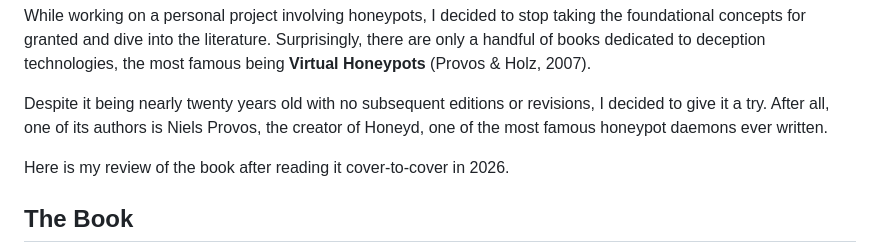
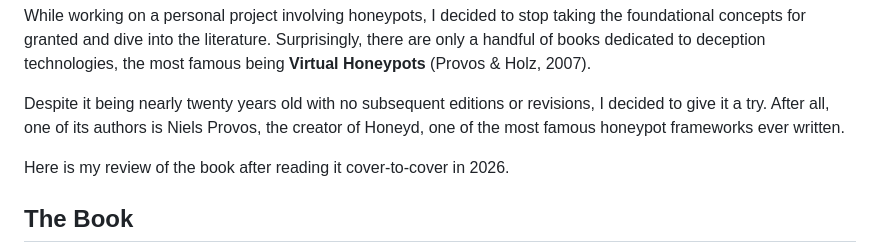
Before and after one commit to lopes/lopes-logbook, a Markdown page: log/review-virtual-honeypots/index.md, the part around one of its changes. Rendered like a GitHub page.

Commit message:
final review done

```diff
--- a/log/review-virtual-honeypots/index.md
+++ b/log/review-virtual-honeypots/index.md
@@ -8,7 +8,7 @@ image: "og-review-virtual-honeypots.webp"
 
 While working on a personal project involving honeypots, I decided to stop taking the foundational concepts for granted and dive into the literature. Surprisingly, there are only a handful of books dedicated to deception technologies, the most famous being **Virtual Honeypots** (Provos & Holz, 2007).
 
-Despite it being nearly twenty years old with no subsequent editions or revisions, I decided to give it a try. After all, one of its authors is Niels Provos, the creator of Honeyd, one of the most famous honeypot daemons ever written.
+Despite it being nearly twenty years old with no subsequent editions or revisions, I decided to give it a try. After all, one of its authors is Niels Provos, the creator of Honeyd, one of the most famous honeypot frameworks ever written.
 
 Here is my review of the book after reading it cover-to-cover in 2026.
 
```
Also changed, not shown: other parts of log/review-virtual-honeypots/index.md (+2 -2 lines).
